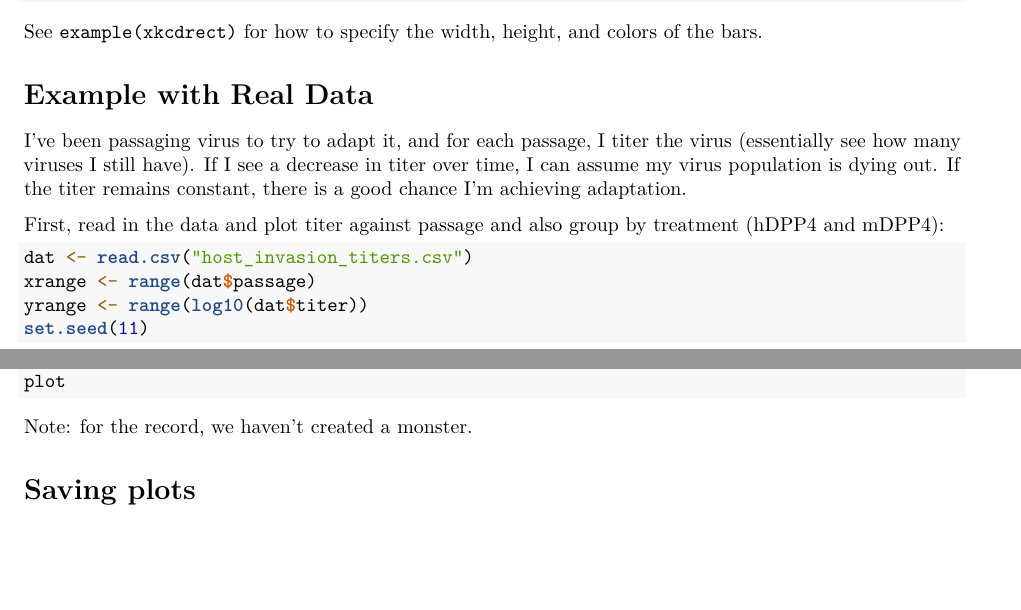
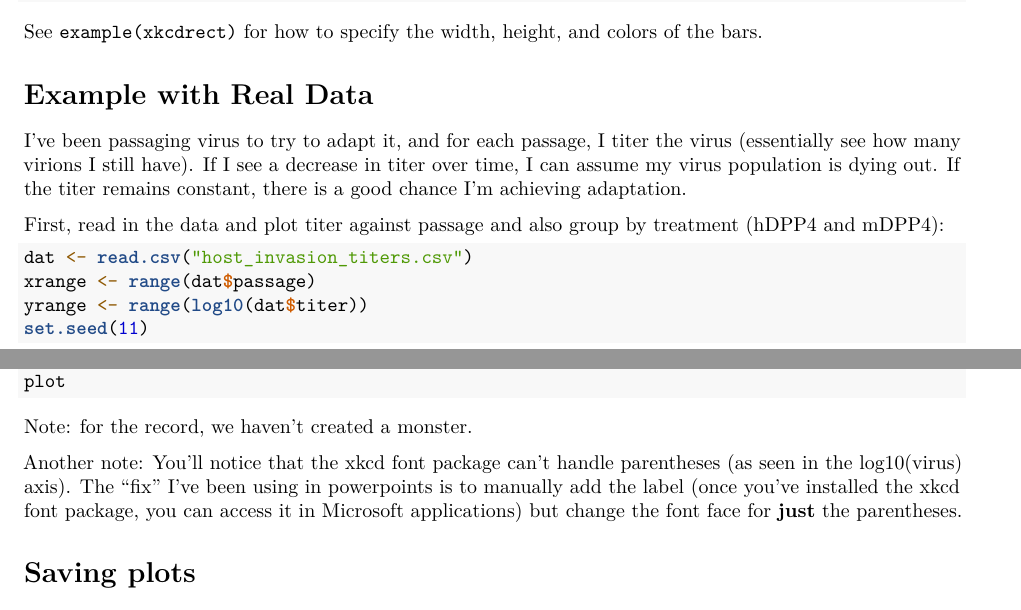
Before and after one commit to kmpeck/xkcd-tutorial, an R Markdown document (xkcd plotting in R.Rmd): two parts of pages 7 and 8 of 9, joined at a grey line, cut so that both start at the same text, the shorter picture padded with empty space. Rendered offline with R 4.5, knitr and Pandoc, then LaTeX, with nearby package versions; the code chunks are not run, so their results and figures are left out.

Commit message:
Added an updated version of the tutorial R markdown -- this does not have the code for the 'now your turn' activity at the end, but that will be uploaded after the workshop

````diff
--- a/xkcd plotting in R.Rmd
+++ b/xkcd plotting in R.Rmd
@@ -277,11 +277,11 @@ See `example(xkcdrect)` for how to specify the width, height, and colors of the
 
 # Example with Real Data
 
-I've been passaging virus to try to adapt it, and for each passage, I titer the virus (essentially see how many viruses I still have). If I see a decrease in titer over time, I can assume my virus population is dying out. If the titer remains constant, there is a good chance I'm achieving adaptation.
+I've been passaging virus to try to adapt it, and for each passage, I titer the virus (essentially see how many virions I still have). If I see a decrease in titer over time, I can assume my virus population is dying out. If the titer remains constant, there is a good chance I'm achieving adaptation.
 
 First, read in the data and plot titer against passage and also group by treatment (hDPP4 and mDPP4):
 
-```{r,message=FALSE, warning=FALSE, fig.width=6, fig.height=4, fig.align='center'}
+```{r,message=FALSE, warning=FALSE, fig.width=5.5, fig.height=3.5, fig.align='center'}
 dat <- read.csv("host_invasion_titers.csv")
 xrange <- range(dat$passage)
 yrange <- range(log10(dat$titer))
@@ -325,6 +325,8 @@ plot
 
 Note: for the record, we haven't created a monster.
 
+Another note: You'll notice that the xkcd font package can't handle parentheses (as seen in the log10(virus) axis). The "fix" I've been using in powerpoints is to manually add the label (once you've installed the xkcd font package, you can access it in Microsoft applications) but change the font face for **just** the parentheses.
+
 # Saving plots
 
 In **ggplot2**, the function `ggsave()` is the preferred function for saving plots. To save as a .png file, use the code:
````
Also changed, not shown: xkcd plotting in R.Rmd (5 more changed lines).
